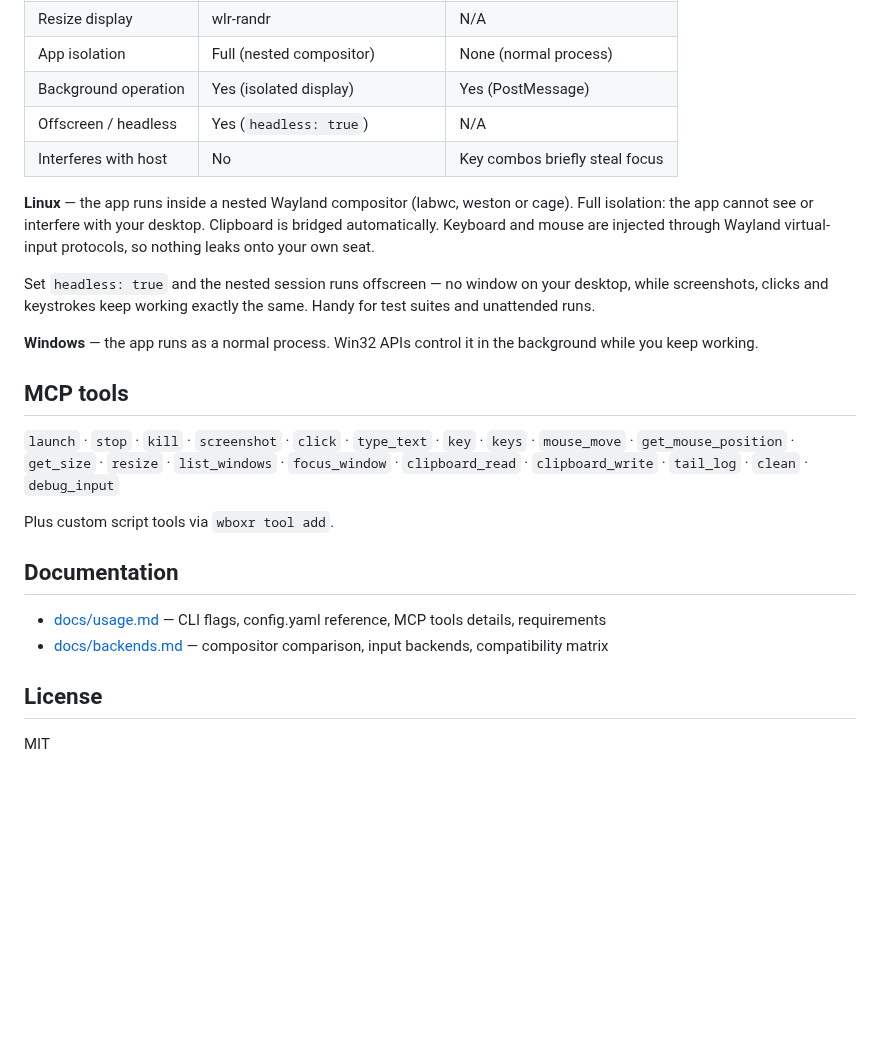
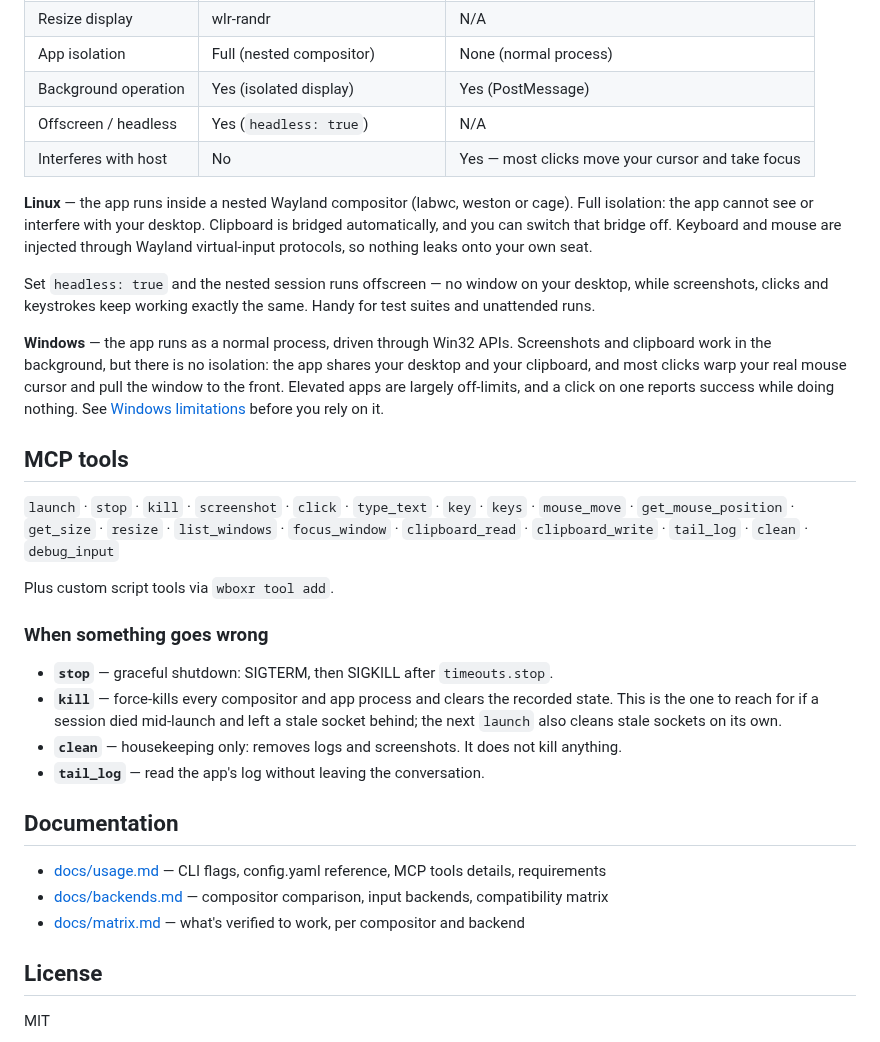
Before and after one commit to quazardous/wbox-mcp, a Markdown page: README.md, the part around one of its changes. Rendered like a GitHub page; blank space fills up the shorter version.

```diff
--- a/README.md
+++ b/README.md
@@ -39,13 +117,13 @@ wboxr init --name my-app --app-command "soffice --writer" --register
 | App isolation | Full (nested compositor) | None (normal process) |
 | Background operation | Yes (isolated display) | Yes (PostMessage) |
 | Offscreen / headless | Yes (`headless: true`) | N/A |
-| Interferes with host | No | Key combos briefly steal focus |
+| Interferes with host | No | Yes — most clicks move your cursor and take focus |
 
-**Linux** — the app runs inside a nested Wayland compositor (labwc, weston or cage). Full isolation: the app cannot see or interfere with your desktop. Clipboard is bridged automatically. Keyboard and mouse are injected through Wayland virtual-input protocols, so nothing leaks onto your own seat.
+**Linux** — the app runs inside a nested Wayland compositor (labwc, weston or cage). Full isolation: the app cannot see or interfere with your desktop. Clipboard is bridged automatically, and you can switch that bridge off. Keyboard and mouse are injected through Wayland virtual-input protocols, so nothing leaks onto your own seat.
 
 Set `headless: true` and the nested session runs offscreen — no window on your desktop, while screenshots, clicks and keystrokes keep working exactly the same. Handy for test suites and unattended runs.
 
-**Windows** — the app runs as a normal process. Win32 APIs control it in the background while you keep working.
+**Windows** — the app runs as a normal process, driven through Win32 APIs. Screenshots and clipboard work in the background, but there is no isolation: the app shares your desktop and your clipboard, and most clicks warp your real mouse cursor and pull the window to the front. Elevated apps are largely off-limits, and a click on one reports success while doing nothing. See [Windows limitations](docs/backends.md#windows-limitations) before you rely on it.
 
 ## MCP tools
 
@@ -53,10 +131,18 @@ Set `headless: true` and the nested session runs offscreen — no window on your
 
 Plus custom script tools via `wboxr tool add`.
 
+### When something goes wrong
+
+- **`stop`** — graceful shutdown: SIGTERM, then SIGKILL after `timeouts.stop`.
+- **`kill`** — force-kills every compositor and app process and clears the recorded state. This is the one to reach for if a session died mid-launch and left a stale socket behind; the next `launch` also cleans stale sockets on its own.
+- **`clean`** — housekeeping only: removes logs and screenshots. It does not kill anything.
+- **`tail_log`** — read the app's log without leaving the conversation.
+
 ## Documentation
 
 - [docs/usage.md](docs/usage.md) — CLI flags, config.yaml reference, MCP tools details, requirements
 - [docs/backends.md](docs/backends.md) — compositor comparison, input backends, compatibility matrix
+- [docs/matrix.md](docs/matrix.md) — what's verified to work, per compositor and backend
 
 ## License
 
```
Also changed, not shown: other parts of README.md (+81 -3 lines), docs/images/writer-headless.png (added).
